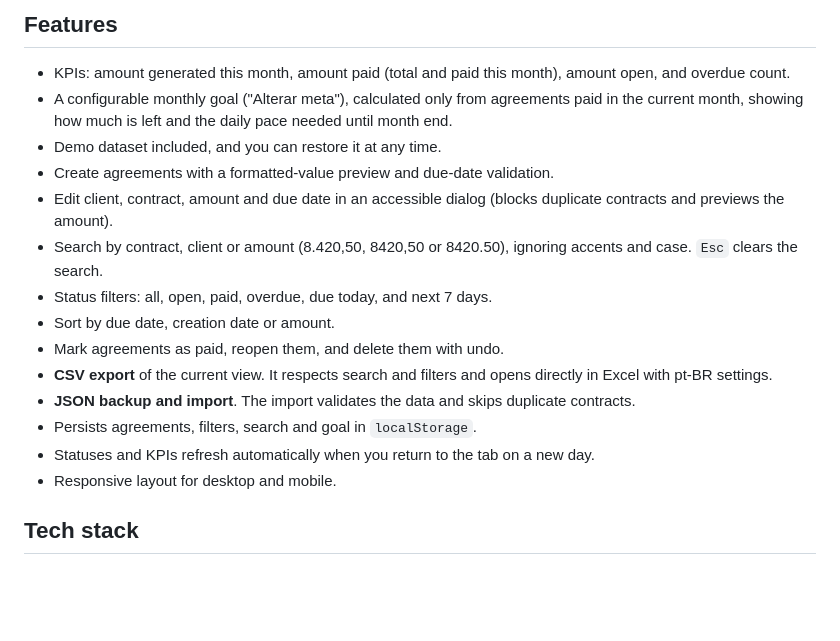
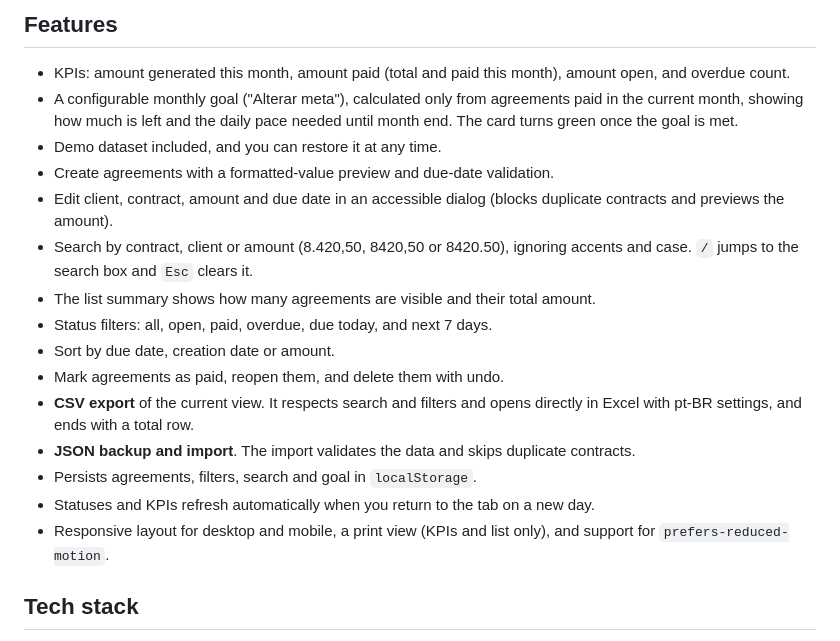
Before and after one commit to brunohinz/carteira-acordos, a Markdown page: README.en.md, the part around the change. Drawn GitHub-style; blank space fills up the shorter version.

```diff
--- a/README.en.md
+++ b/README.en.md
@@ -13,19 +13,20 @@ Carteira de Acordos is a front-end dashboard for tracking financial agreements (
 ## Features
 
 - KPIs: amount generated this month, amount paid (total and paid this month), amount open, and overdue count.
-- A configurable monthly goal ("Alterar meta"), calculated only from agreements paid in the current month, showing how much is left and the daily pace needed until month end.
+- A configurable monthly goal ("Alterar meta"), calculated only from agreements paid in the current month, showing how much is left and the daily pace needed until month end. The card turns green once the goal is met.
 - Demo dataset included, and you can restore it at any time.
 - Create agreements with a formatted-value preview and due-date validation.
 - Edit client, contract, amount and due date in an accessible dialog (blocks duplicate contracts and previews the amount).
-- Search by contract, client or amount (8.420,50, 8420,50 or 8420.50), ignoring accents and case. `Esc` clears the search.
+- Search by contract, client or amount (8.420,50, 8420,50 or 8420.50), ignoring accents and case. `/` jumps to the search box and `Esc` clears it.
+- The list summary shows how many agreements are visible and their total amount.
 - Status filters: all, open, paid, overdue, due today, and next 7 days.
 - Sort by due date, creation date or amount.
 - Mark agreements as paid, reopen them, and delete them with undo.
-- **CSV export** of the current view. It respects search and filters and opens directly in Excel with pt-BR settings.
+- **CSV export** of the current view. It respects search and filters and opens directly in Excel with pt-BR settings, and ends with a total row.
 - **JSON backup and import**. The import validates the data and skips duplicate contracts.
 - Persists agreements, filters, search and goal in `localStorage`.
 - Statuses and KPIs refresh automatically when you return to the tab on a new day.
-- Responsive layout for desktop and mobile.
+- Responsive layout for desktop and mobile, a print view (KPIs and list only), and support for `prefers-reduced-motion`.
 
 ## Tech stack
 
```
Also changed, not shown: README.md (+5 -4 lines).
